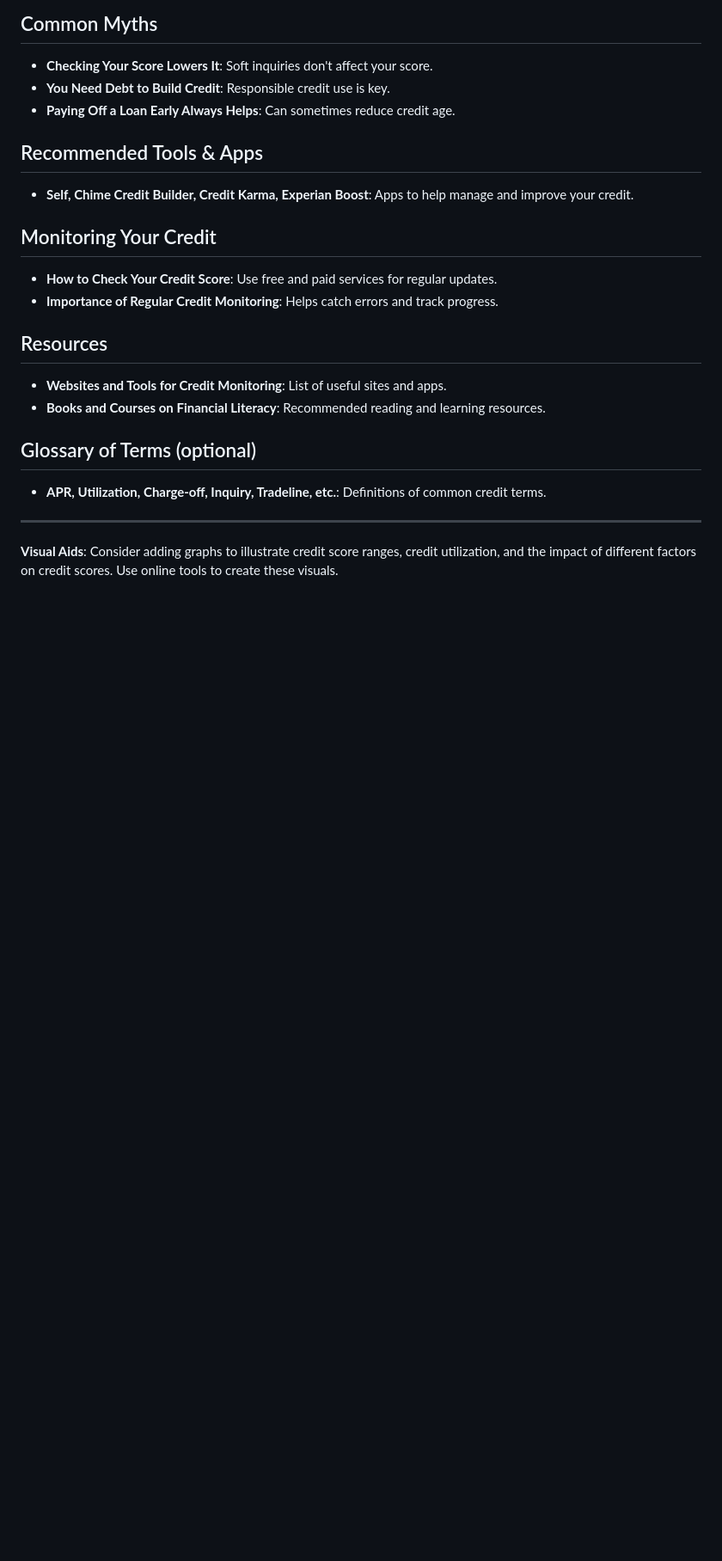
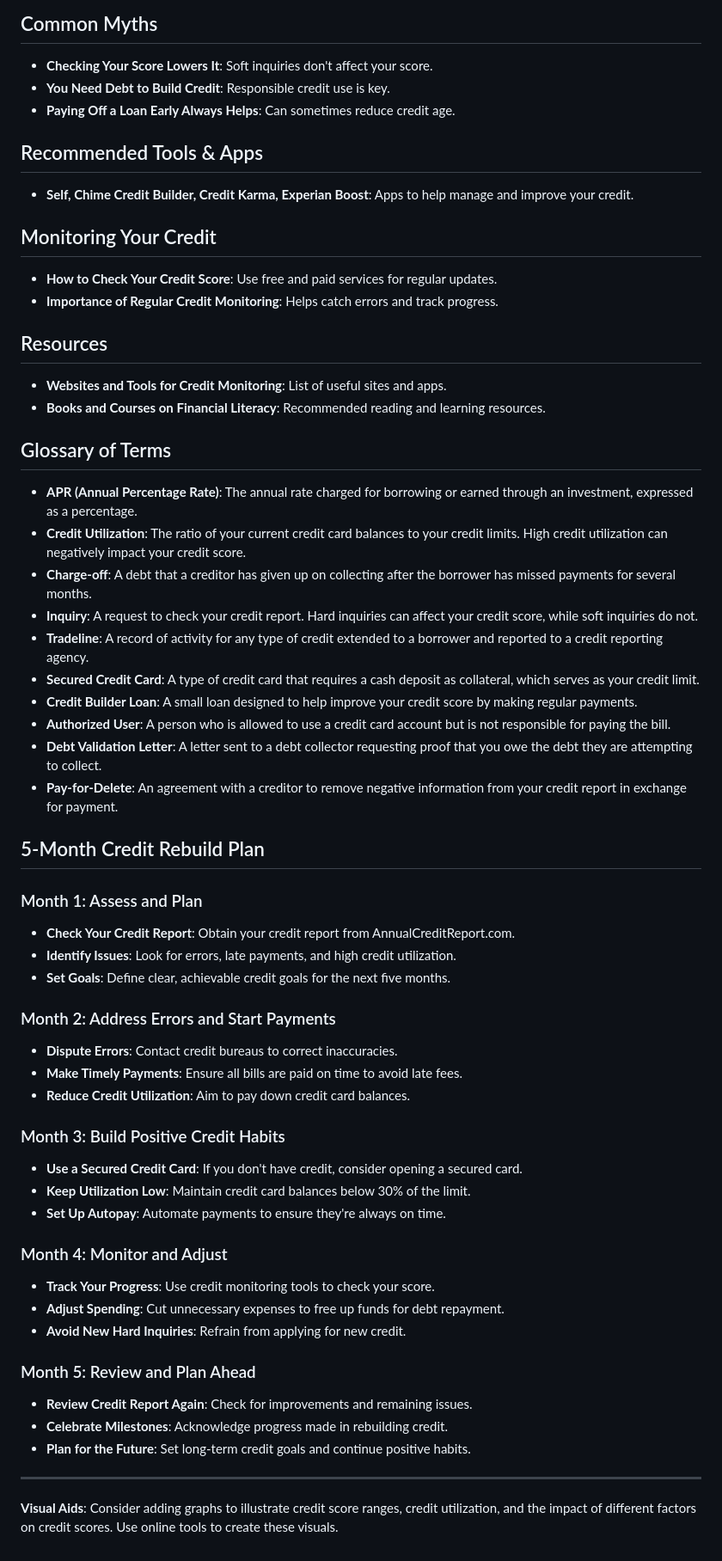
Before and after one commit to Hosea1989/BluePrint-to-Success, a Markdown page: Credit_Scores_Guide.md, the part around the change. Shown: that part at 86% size. Rendered like a GitHub page; blank space fills up the shorter version.

Commit message:
I forgot some stuff

```diff
--- a/Credit_Scores_Guide.md
+++ b/Credit_Scores_Guide.md
@@ -93,8 +93,45 @@
 - **Websites and Tools for Credit Monitoring**: List of useful sites and apps.
 - **Books and Courses on Financial Literacy**: Recommended reading and learning resources.
 
-## Glossary of Terms (optional)
-- **APR, Utilization, Charge-off, Inquiry, Tradeline, etc.**: Definitions of common credit terms.
+## Glossary of Terms
+
+- **APR (Annual Percentage Rate)**: The annual rate charged for borrowing or earned through an investment, expressed as a percentage.
+- **Credit Utilization**: The ratio of your current credit card balances to your credit limits. High credit utilization can negatively impact your credit score.
+- **Charge-off**: A debt that a creditor has given up on collecting after the borrower has missed payments for several months.
+- **Inquiry**: A request to check your credit report. Hard inquiries can affect your credit score, while soft inquiries do not.
+- **Tradeline**: A record of activity for any type of credit extended to a borrower and reported to a credit reporting agency.
+- **Secured Credit Card**: A type of credit card that requires a cash deposit as collateral, which serves as your credit limit.
+- **Credit Builder Loan**: A small loan designed to help improve your credit score by making regular payments.
+- **Authorized User**: A person who is allowed to use a credit card account but is not responsible for paying the bill.
+- **Debt Validation Letter**: A letter sent to a debt collector requesting proof that you owe the debt they are attempting to collect.
+- **Pay-for-Delete**: An agreement with a creditor to remove negative information from your credit report in exchange for payment.
+
+## 5-Month Credit Rebuild Plan
+
+### Month 1: Assess and Plan
+- **Check Your Credit Report**: Obtain your credit report from AnnualCreditReport.com.
+- **Identify Issues**: Look for errors, late payments, and high credit utilization.
+- **Set Goals**: Define clear, achievable credit goals for the next five months.
+
+### Month 2: Address Errors and Start Payments
+- **Dispute Errors**: Contact credit bureaus to correct inaccuracies.
+- **Make Timely Payments**: Ensure all bills are paid on time to avoid late fees.
+- **Reduce Credit Utilization**: Aim to pay down credit card balances.
+
+### Month 3: Build Positive Credit Habits
+- **Use a Secured Credit Card**: If you don't have credit, consider opening a secured card.
+- **Keep Utilization Low**: Maintain credit card balances below 30% of the limit.
+- **Set Up Autopay**: Automate payments to ensure they're always on time.
+
+### Month 4: Monitor and Adjust
+- **Track Your Progress**: Use credit monitoring tools to check your score.
+- **Adjust Spending**: Cut unnecessary expenses to free up funds for debt repayment.
+- **Avoid New Hard Inquiries**: Refrain from applying for new credit.
+
+### Month 5: Review and Plan Ahead
+- **Review Credit Report Again**: Check for improvements and remaining issues.
+- **Celebrate Milestones**: Acknowledge progress made in rebuilding credit.
+- **Plan for the Future**: Set long-term credit goals and continue positive habits.
 
 ---
 
```
